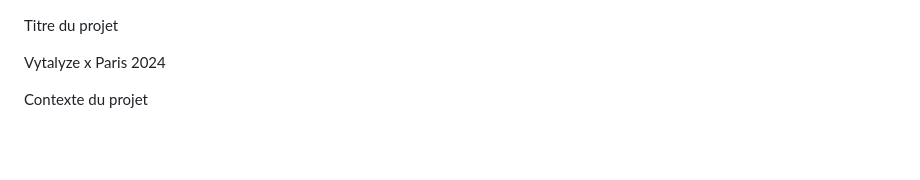
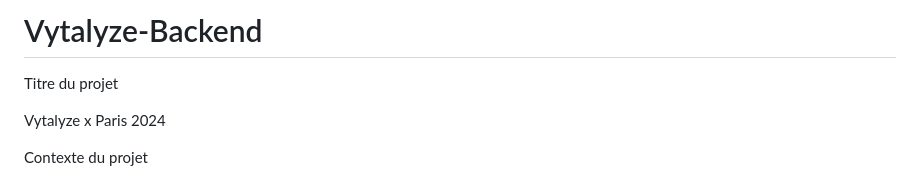
Before and after one commit to TomMonty/Vytalyze-Backend, a Markdown page: README.md, the part around the change. Drawn GitHub-style; blank space fills up the shorter version.

```diff
--- a/README.md
+++ b/README.md
@@ -1,3 +1,5 @@
+# Vytalyze-Backend
+
 Titre du projet
 
   Vytalyze x Paris 2024
```
